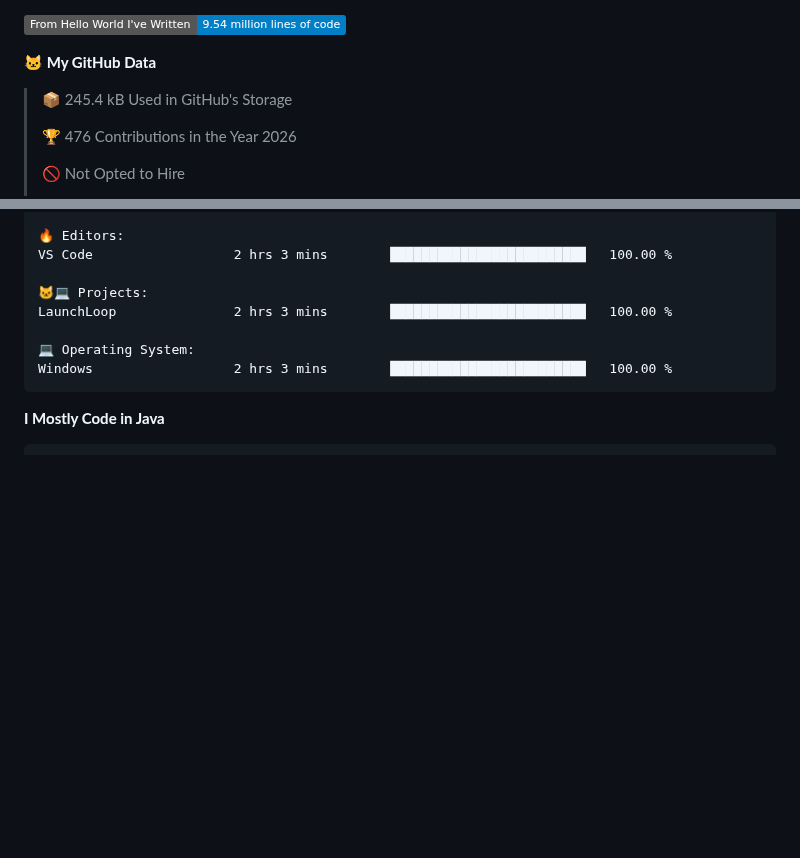
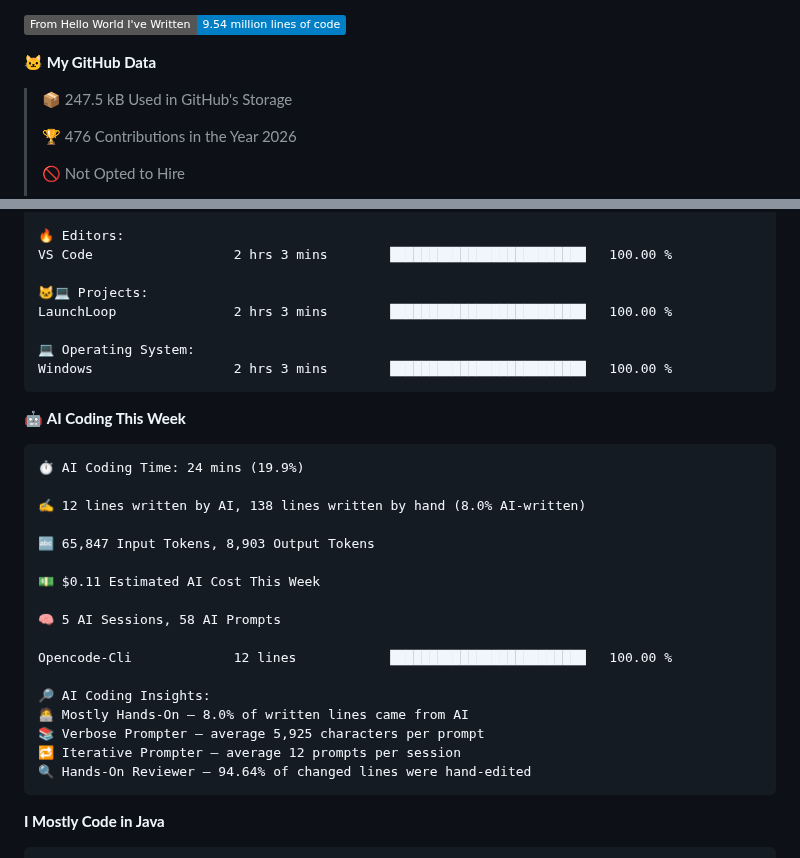
Before and after one commit to LCSOGthb/LCSOGthb, a Markdown page: README.md, 2 parts joined by grey strips. GitHub-like rendering; badges without logos; blank space fills up the shorter version.

Commit message:
Updated with Dev Metrics

````diff
--- a/README.md
+++ b/README.md
@@ -35,7 +37,7 @@ The hall of information about me (I dump anything that shows information about m
 
 **🐱 My GitHub Data**
 
-> 📦 245.4 kB Used in GitHub's Storage
+> 📦 247.5 kB Used in GitHub's Storage
  >
 > 🏆 476 Contributions in the Year 2026
  >
@@ -86,6 +88,28 @@ LaunchLoop               2 hrs 3 mins        ███████████
 Windows                  2 hrs 3 mins        █████████████████████████   100.00 %
 ```
 
+🤖 **AI Coding This Week**
+
+```text
+⏱ AI Coding Time: 24 mins (19.9%)
+
+✍️ 12 lines written by AI, 138 lines written by hand (8.0% AI-written)
+
+🔤 65,847 Input Tokens, 8,903 Output Tokens
+
+💵 $0.11 Estimated AI Cost This Week
+
+🧠 5 AI Sessions, 58 AI Prompts
+
+Opencode-Cli             12 lines            █████████████████████████   100.00 %
+
+🔎 AI Coding Insights:
+🧑‍💻 Mostly Hands-On — 8.0% of written lines came from AI
+📚 Verbose Prompter — average 5,925 characters per prompt
+🔁 Iterative Prompter — average 12 prompts per session
+🔍 Hands-On Reviewer — 94.64% of changed lines were hand-edited
+```
+
 **I Mostly Code in Java**
 
 ```text
````
Also changed, not shown: other parts of README.md (+4 -2 lines), assets/bar_graph.png.
